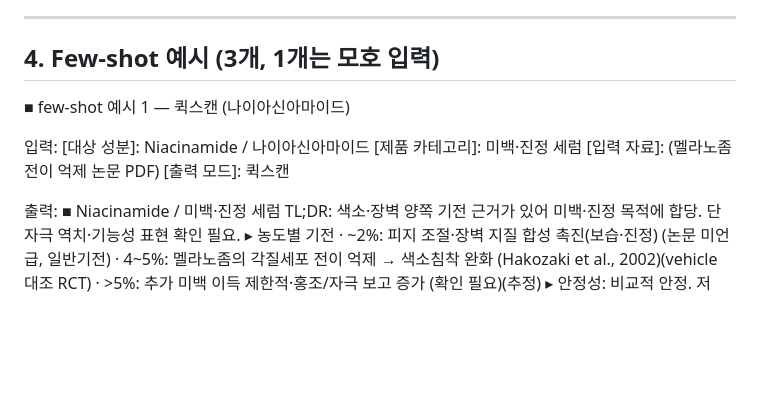
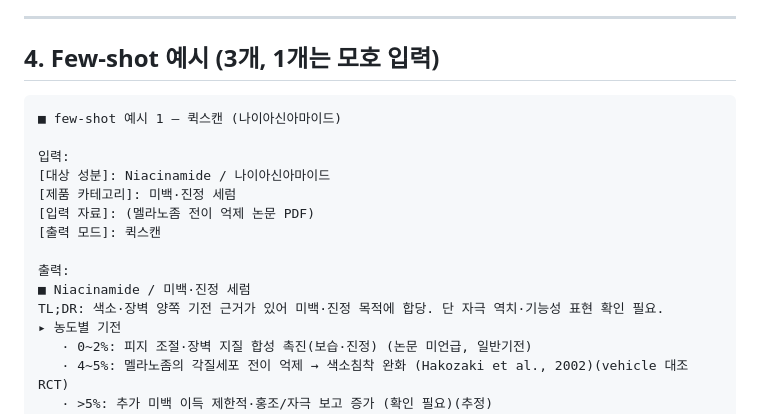
Before and after one commit to Song0Hwi/AI, a Markdown page: B1-1/prompt.md, the part around one of its changes. GitHub-like rendering; blank space fills up the shorter version.

````diff
--- a/B1-1/prompt.md
+++ b/B1-1/prompt.md
@@ -144,7 +144,7 @@
 ---
 
 ## 4. Few-shot 예시 (3개, 1개는 모호 입력)
-
+```
 ■ few-shot 예시 1 — 퀵스캔 (나이아신아마이드)
 
 입력:
@@ -157,7 +157,7 @@
 ■ Niacinamide / 미백·진정 세럼
 TL;DR: 색소·장벽 양쪽 기전 근거가 있어 미백·진정 목적에 합당. 단 자극 역치·기능성 표현 확인 필요.
 ▸ 농도별 기전
-   · ~2%: 피지 조절·장벽 지질 합성 촉진(보습·진정) (논문 미언급, 일반기전)
+   · 0~2%: 피지 조절·장벽 지질 합성 촉진(보습·진정) (논문 미언급, 일반기전)
    · 4~5%: 멜라노좀의 각질세포 전이 억제 → 색소침착 완화 (Hakozaki et al., 2002)(vehicle 대조 RCT)
    · >5%: 추가 미백 이득 제한적·홍조/자극 보고 증가 (확인 필요)(추정)
 ▸ 안정성: 비교적 안정. 저pH·고온 장기보관 시 니아신(자극성 부산물) 전환 가능 → 제형 pH 관리.
````
Also changed, not shown: other parts of B1-1/prompt.md (+1 -1 lines).
